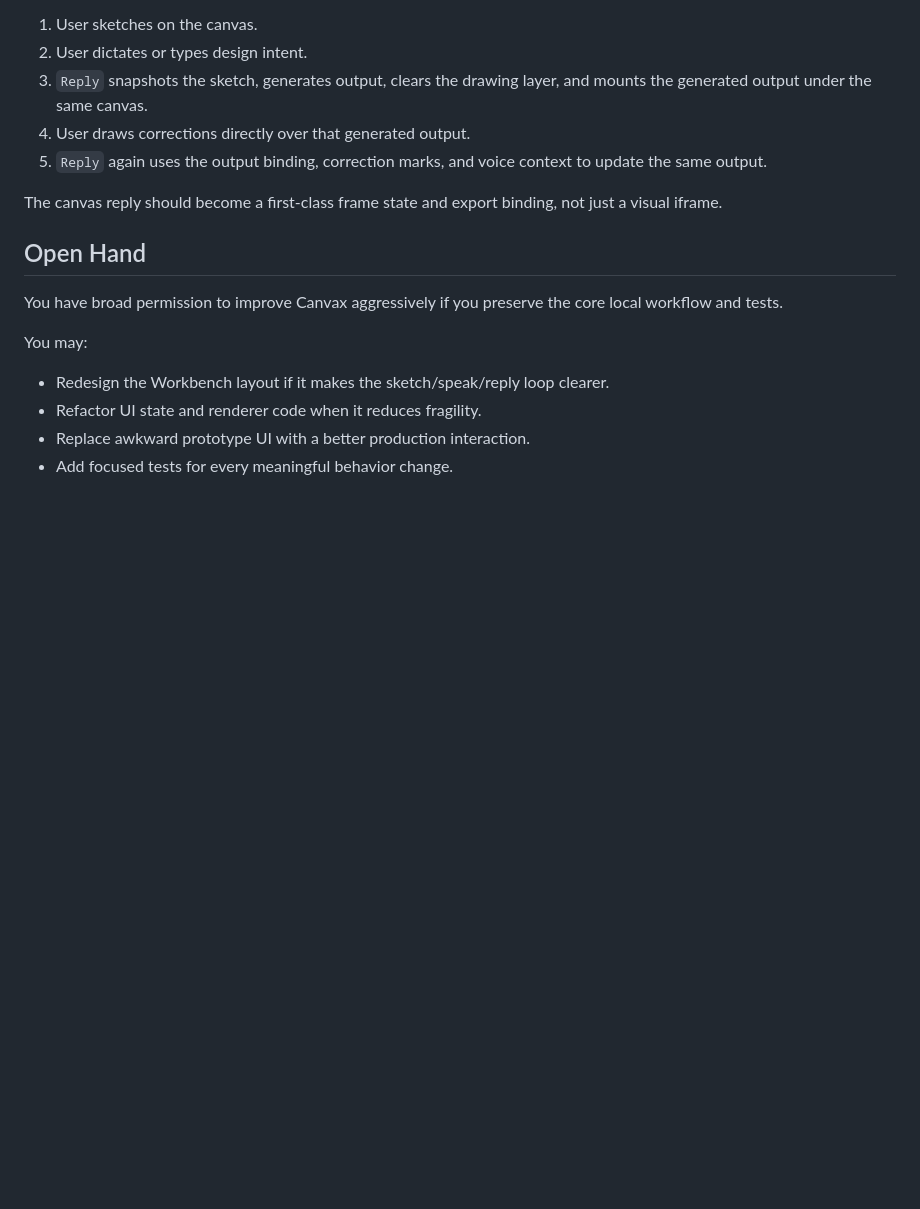
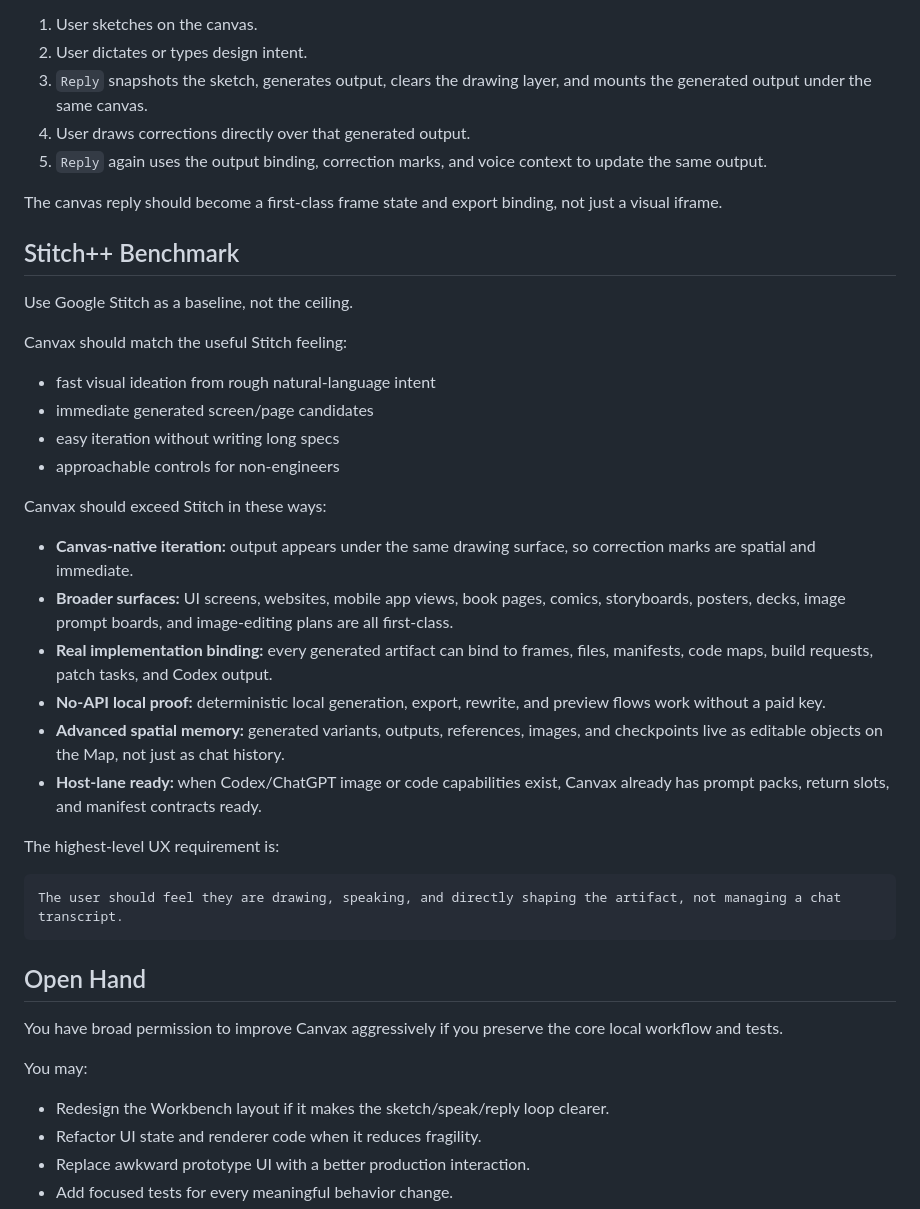
Before and after one commit to varshneydevansh/Canvax, a Markdown page: docs/ANTIGRAVITY_GEMINI_HANDOFF.md, the part around one of its changes. Rendered like a GitHub page; blank space fills up the shorter version.

Commit message:
Sharpen Antigravity Canvax handoff prompt

````diff
--- a/docs/ANTIGRAVITY_GEMINI_HANDOFF.md
+++ b/docs/ANTIGRAVITY_GEMINI_HANDOFF.md
@@ -53,6 +111,32 @@ The intended loop:
 5. `Reply` again uses the output binding, correction marks, and voice context to update the same output.
 
 The canvas reply should become a first-class frame state and export binding, not just a visual iframe.
+
+## Stitch++ Benchmark
+
+Use Google Stitch as a baseline, not the ceiling.
+
+Canvax should match the useful Stitch feeling:
+
+- fast visual ideation from rough natural-language intent
+- immediate generated screen/page candidates
+- easy iteration without writing long specs
+- approachable controls for non-engineers
+
+Canvax should exceed Stitch in these ways:
+
+- **Canvas-native iteration:** output appears under the same drawing surface, so correction marks are spatial and immediate.
+- **Broader surfaces:** UI screens, websites, mobile app views, book pages, comics, storyboards, posters, decks, image prompt boards, and image-editing plans are all first-class.
+- **Real implementation binding:** every generated artifact can bind to frames, files, manifests, code maps, build requests, patch tasks, and Codex output.
+- **No-API local proof:** deterministic local generation, export, rewrite, and preview flows work without a paid key.
+- **Advanced spatial memory:** generated variants, outputs, references, images, and checkpoints live as editable objects on the Map, not just as chat history.
+- **Host-lane ready:** when Codex/ChatGPT image or code capabilities exist, Canvax already has prompt packs, return slots, and manifest contracts ready.
+
+The highest-level UX requirement is:
+
+```text
+The user should feel they are drawing, speaking, and directly shaping the artifact, not managing a chat transcript.
+```
 
 ## Open Hand
 
````
Also changed, not shown: other parts of docs/ANTIGRAVITY_GEMINI_HANDOFF.md (+58 -0 lines).
